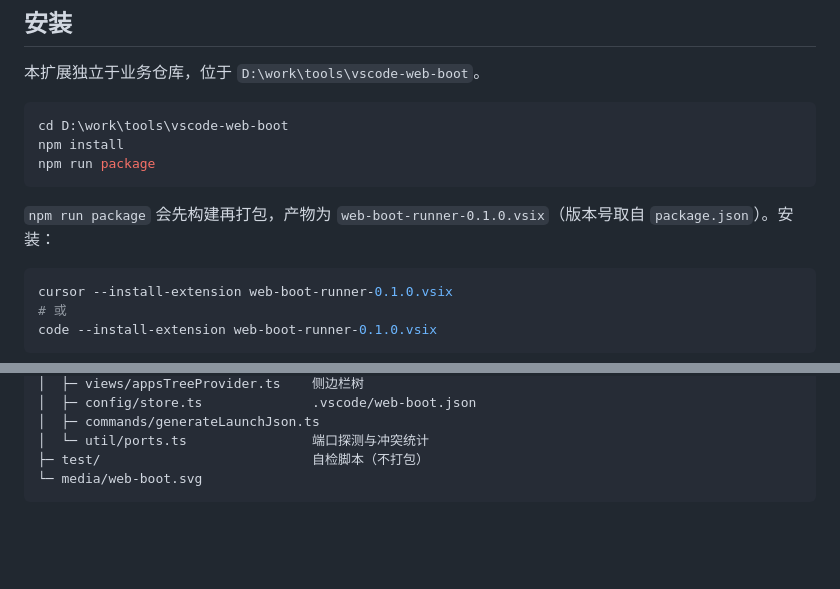
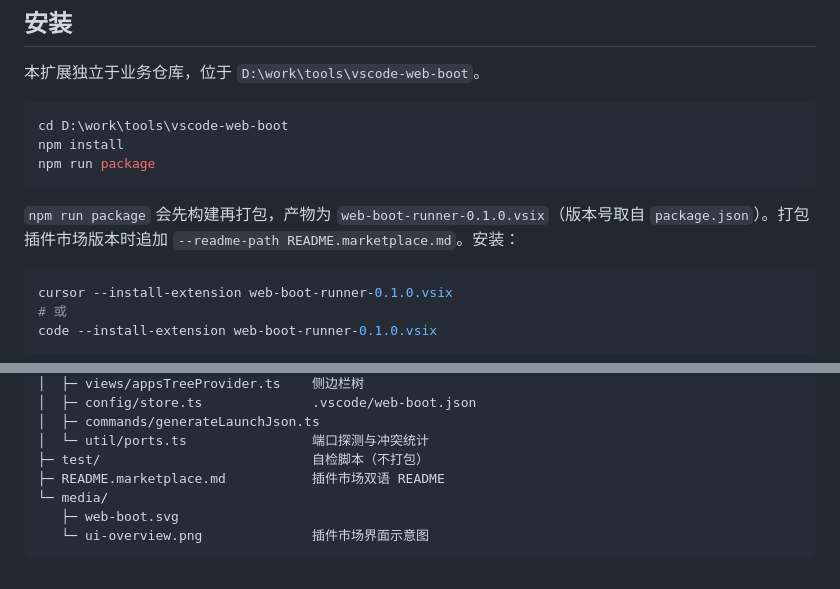
Before and after one commit to eppen/vscode-web-boot, a Markdown page: README.md, 2 parts joined by grey strips. Drawn GitHub-style; blank space fills up the shorter version.

Commit message:
docs: README 补充市场打包说明与 ui-overview 示意图

````diff
--- a/README.md
+++ b/README.md
@@ -40,7 +40,7 @@ npm install
 npm run package
 ```
 
-`npm run package` 会先构建再打包，产物为 `web-boot-runner-0.1.0.vsix`（版本号取自 `package.json`）。安装：
+`npm run package` 会先构建再打包，产物为 `web-boot-runner-0.1.0.vsix`（版本号取自 `package.json`）。打包插件市场版本时追加 `--readme-path README.marketplace.md`。安装：
 
 ```bash
 cursor --install-extension web-boot-runner-0.1.0.vsix
@@ -242,5 +242,8 @@ D:\work\tools\vscode-web-boot\
 │  ├─ commands/generateLaunchJson.ts
 │  └─ util/ports.ts                端口探测与冲突统计
 ├─ test/                           自检脚本（不打包）
-└─ media/web-boot.svg
+├─ README.marketplace.md           插件市场双语 README
+└─ media/
+   ├─ web-boot.svg
+   └─ ui-overview.png              插件市场界面示意图
 ```
````
Also changed, not shown: media/ui-overview.png (added).
